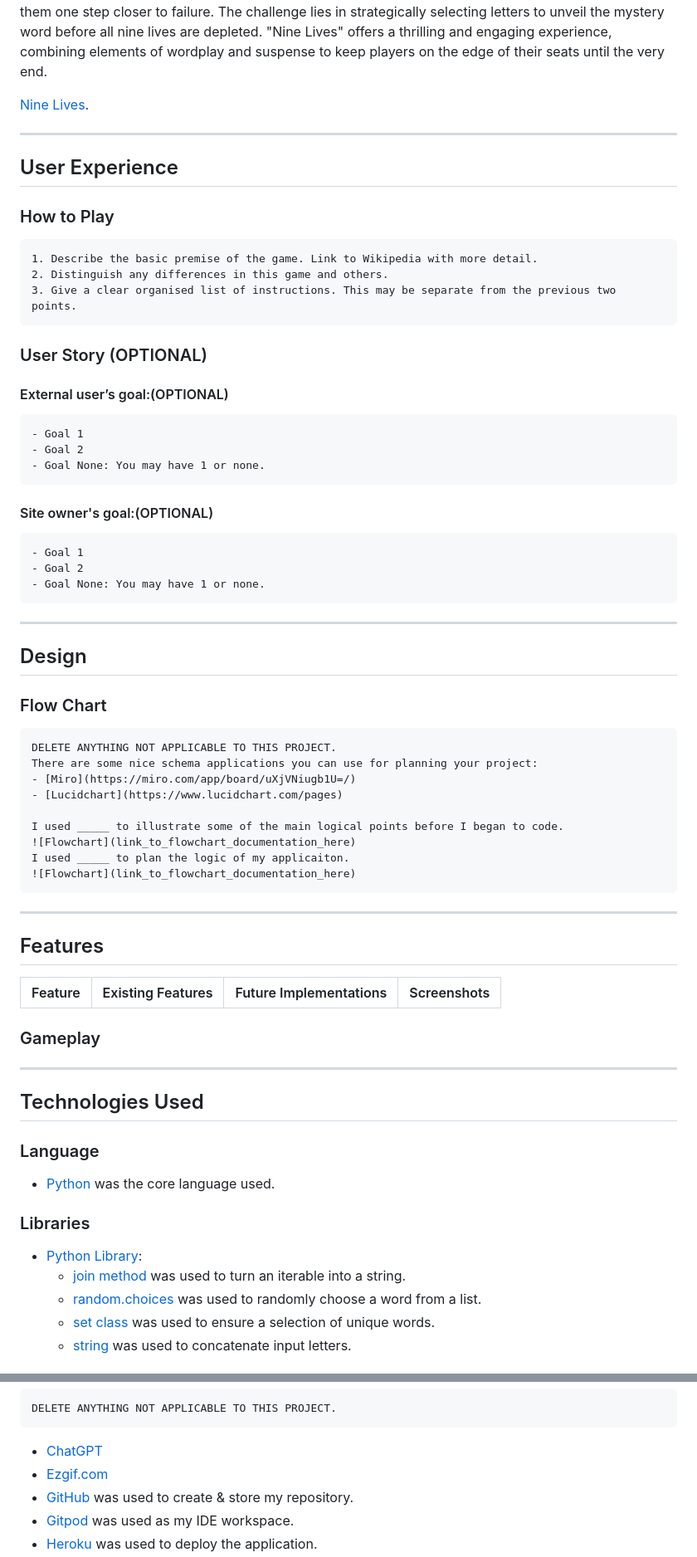
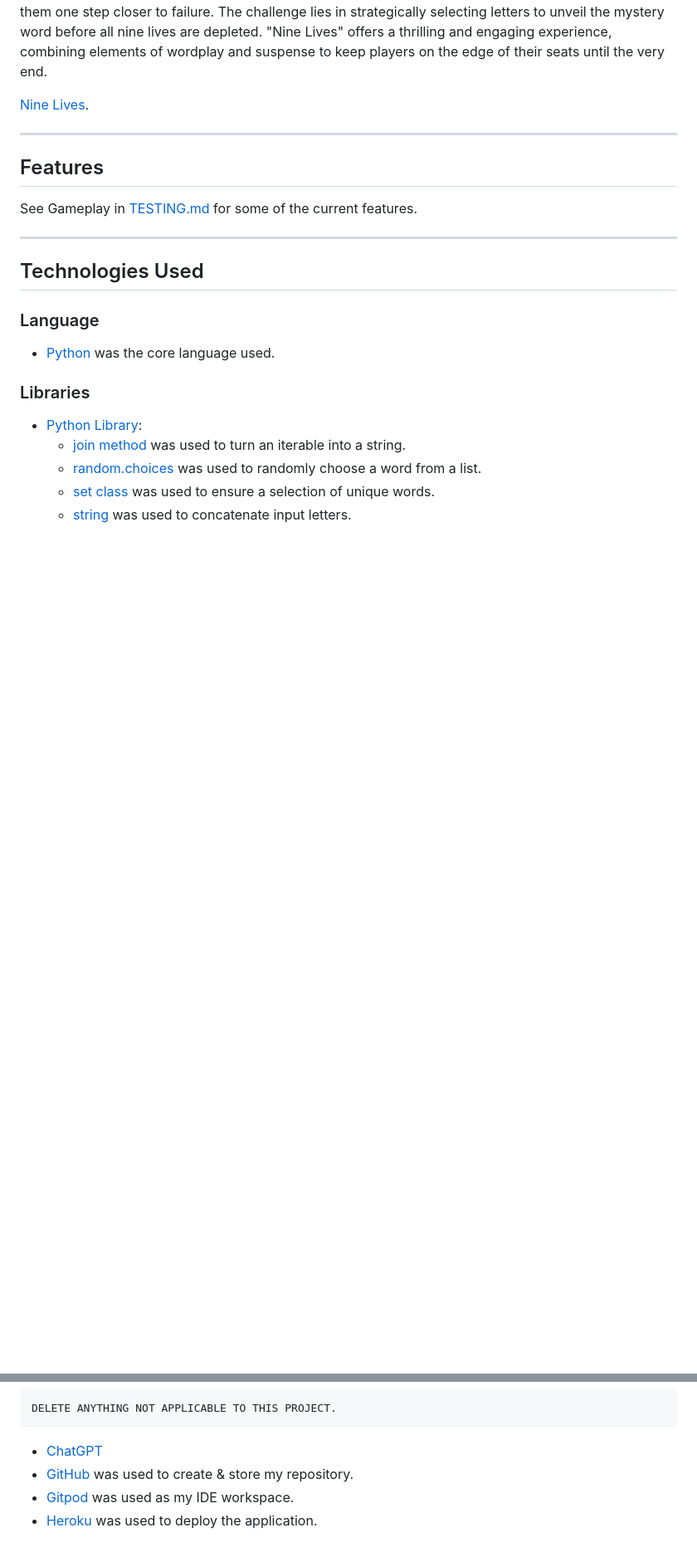
Before and after one commit to KateMcGuane/nine-lives, a Markdown page: README.md, 2 parts joined by grey strips. Shown: that part at 83% size. Rendered like a GitHub page; blank space fills up the shorter version.

```diff
--- a/README.md
+++ b/README.md
@@ -9,57 +9,11 @@
 ---
 
 
-## User Experience
+## Features
 
-   ### How to Play
-
-    1. Describe the basic premise of the game. Link to Wikipedia with more detail.
-    2. Distinguish any differences in this game and others.
-    3. Give a clear organised list of instructions. This may be separate from the previous two points.
-
-   ### User Story (OPTIONAL)
-
-   #### External user’s goal:(OPTIONAL)
-
-    - Goal 1
-    - Goal 2
-    - Goal None: You may have 1 or none.
-
-   #### Site owner's goal:(OPTIONAL)
-
-    - Goal 1
-    - Goal 2
-    - Goal None: You may have 1 or none.
+See Gameplay in [TESTING.md](TESTING.md) for some of the current features.
 
 
----
-
-
-## Design
-
-   ### Flow Chart
-
-    DELETE ANYTHING NOT APPLICABLE TO THIS PROJECT.
-    There are some nice schema applications you can use for planning your project:
-    - [Miro](https://miro.com/app/board/uXjVNiugb1U=/)
-    - [Lucidchart](https://www.lucidchart.com/pages)
-
-    I used _____ to illustrate some of the main logical points before I began to code.
-    ![Flowchart](link_to_flowchart_documentation_here)
-    I used _____ to plan the logic of my applicaiton.
-    ![Flowchart](link_to_flowchart_documentation_here)
-
-
----
-
-
-## Features
-
-
-| Feature | Existing Features | Future Implementations | Screenshots |
-| --- | --- | --- | --- |
-
-### Gameplay
 ---
 
 
@@ -85,7 +39,6 @@
 
     DELETE ANYTHING NOT APPLICABLE TO THIS PROJECT.
    - [ChatGPT](https://chat.openai.com/)
-   - [Ezgif.com](https://ezgif.com/maker)
    - [GitHub](https://github.com/) was used to create & store my repository.
    - [Gitpod](https://www.gitpod.io/) was used as my IDE workspace.
    - [Heroku](https://www.heroku.com/) was used to deploy the application.
```
Also changed, not shown: other parts of README.md (+0 -2 lines), TESTING.md (+19 -39 lines), testing/remaining_linter_error.PNG (added), 1 other file.
